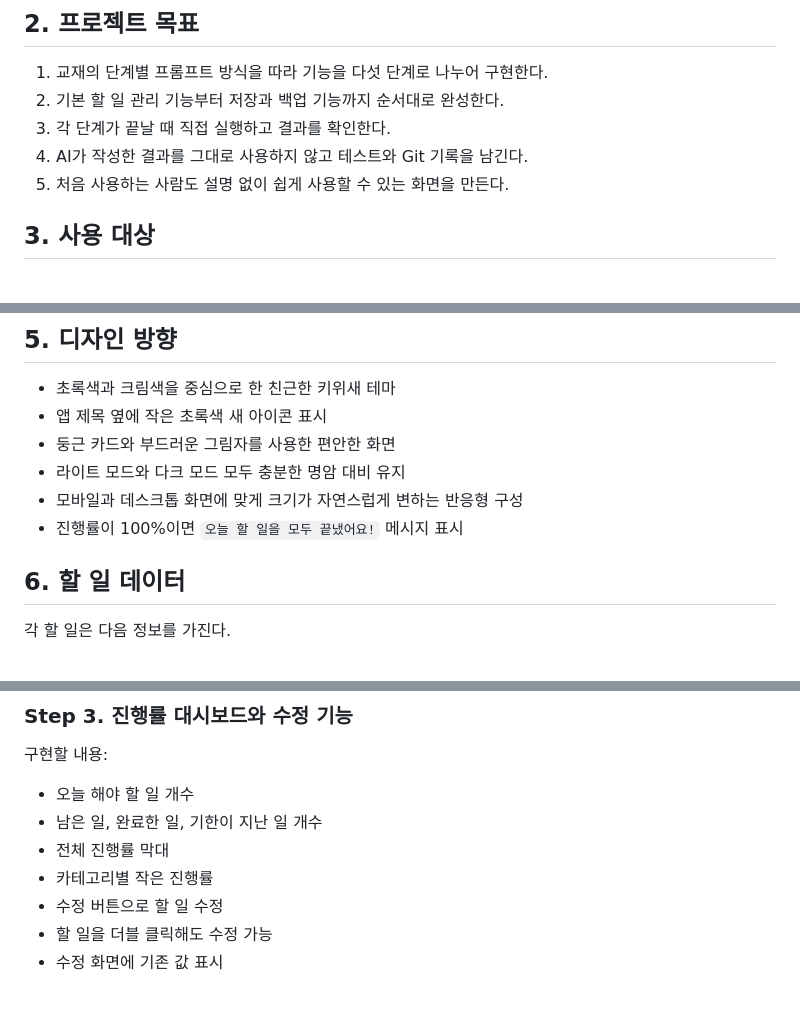
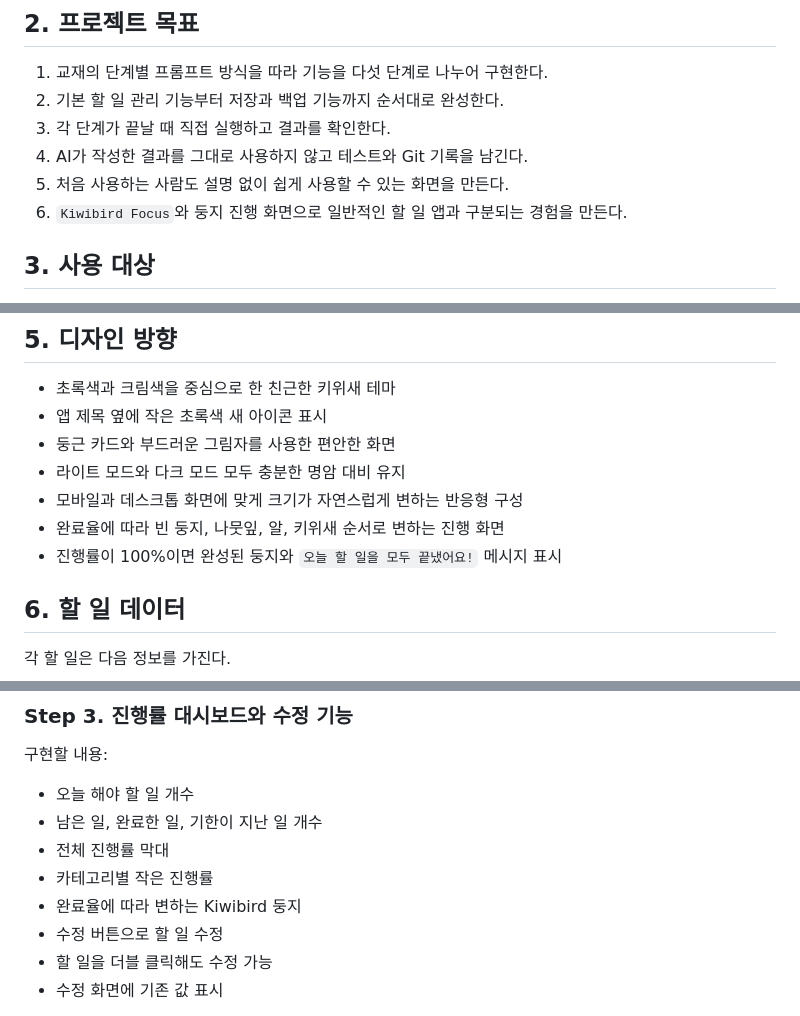
Before and after one commit to kiwisoop/ai-practice-course, a Markdown page: Study-02/PRD.md, 3 parts joined by grey strips. Drawn GitHub-style.

```diff
--- a/Study-02/PRD.md
+++ b/Study-02/PRD.md
@@ -18,6 +18,7 @@ Kiwibird는 해야 할 일을 카테고리별로 기록하고, 마감일과 중
 3. 각 단계가 끝날 때 직접 실행하고 결과를 확인한다.
 4. AI가 작성한 결과를 그대로 사용하지 않고 테스트와 Git 기록을 남긴다.
 5. 처음 사용하는 사람도 설명 없이 쉽게 사용할 수 있는 화면을 만든다.
+6. `Kiwibird Focus`와 둥지 진행 화면으로 일반적인 할 일 앱과 구분되는 경험을 만든다.
 
 ## 3. 사용 대상
 
@@ -41,7 +42,8 @@ Kiwibird는 해야 할 일을 카테고리별로 기록하고, 마감일과 중
 - 둥근 카드와 부드러운 그림자를 사용한 편안한 화면
 - 라이트 모드와 다크 모드 모두 충분한 명암 대비 유지
 - 모바일과 데스크톱 화면에 맞게 크기가 자연스럽게 변하는 반응형 구성
-- 진행률이 100%이면 `오늘 할 일을 모두 끝냈어요!` 메시지 표시
+- 완료율에 따라 빈 둥지, 나뭇잎, 알, 키위새 순서로 변하는 진행 화면
+- 진행률이 100%이면 완성된 둥지와 `오늘 할 일을 모두 끝냈어요!` 메시지 표시
 
 ## 6. 할 일 데이터
 
@@ -125,6 +165,7 @@ Kiwibird는 해야 할 일을 카테고리별로 기록하고, 마감일과 중
 - 남은 일, 완료한 일, 기한이 지난 일 개수
 - 전체 진행률 막대
 - 카테고리별 작은 진행률
+- 완료율에 따라 변하는 Kiwibird 둥지
 - 수정 버튼으로 할 일 수정
 - 할 일을 더블 클릭해도 수정 가능
 - 수정 화면에 기존 값 표시
```
Also changed, not shown: other parts of Study-02/PRD.md (+57 -6 lines).
